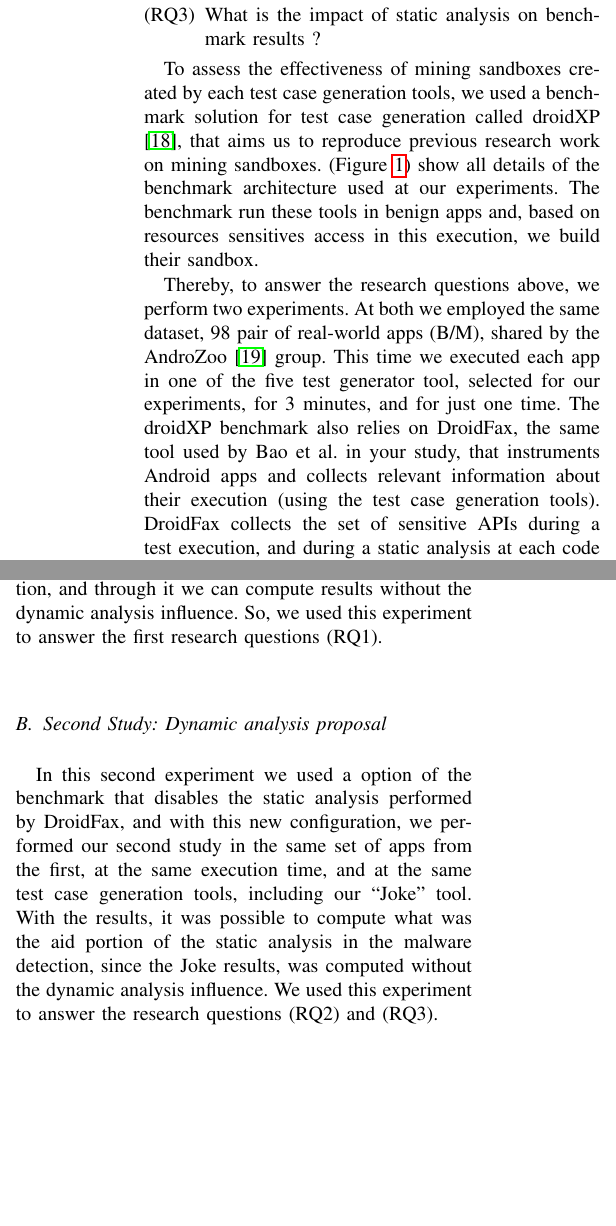
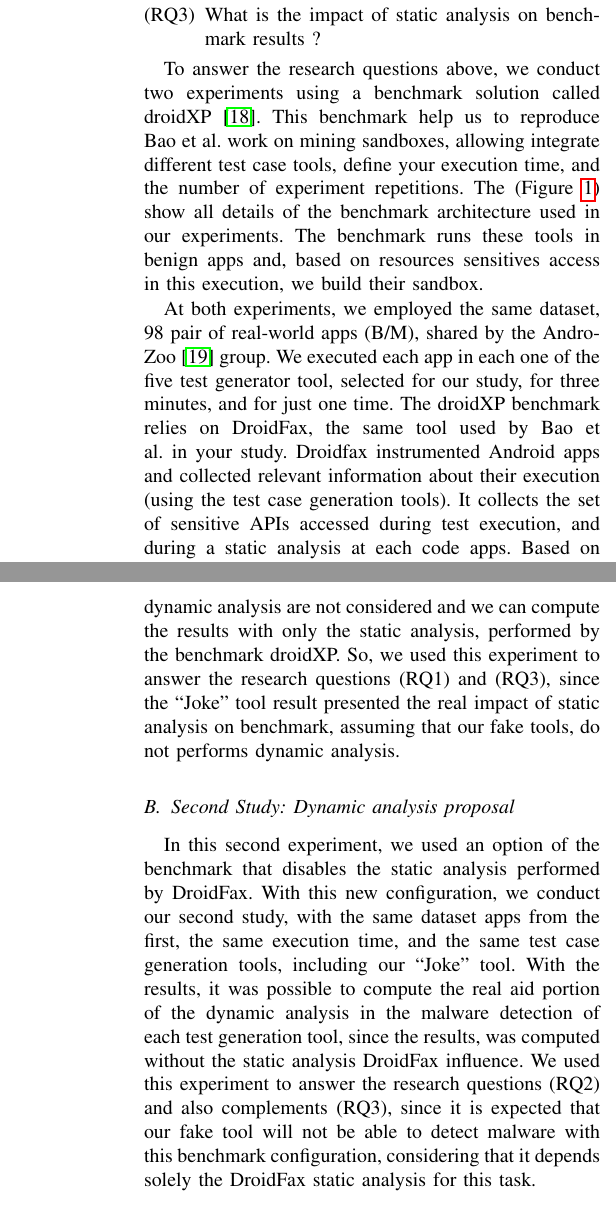
Before and after one commit to droidxp/paper-replication, a LaTeX paper (main.tex, which reads setup.tex): two parts of the columns of page 3 of 5 before the commit and two parts of the columns of pages 3 and 4 of 5 after it, joined at a grey line, cut so that both start at the same text, the shorter picture padded with empty space. Compiled offline with pdfLaTeX.

Commit message:
study setting first version

```diff
--- a/setup.tex
+++ b/setup.tex
@@ -15,16 +16,22 @@
 \item What is the effective performance of each tool in terms of the number of detected malware ?
-\item What benefits of using a hybrid approach, which combines static and dynamic analysis, for mining sandboxes ?
 \item What is the impact of static analysis on benchmark results ?
 \end{enumerate}
 
-To assess the effectiveness of mining sandboxes created by each test case generation tools, we used a benchmark solution for test case generation called droidXP \cite{DBLP:conf/scam/CostaMCMVBC20}, that aims us to reproduce previous research work on mining sandboxes. (Figure \ref{fig:benchArq}) show all details of the benchmark architecture used at our experiments. The benchmark run these tools in benign apps and, based on resources sensitives access in this execution, we build their sandbox.
+To answer the research questions above, we conduct two experiments using a benchmark solution called droidXP \cite{DBLP:conf/scam/CostaMCMVBC20}. This benchmark help us to reproduce Bao et al. work on mining sandboxes, allowing integrate different test case tools, define your execution time, and the number of experiment repetitions. The (Figure \ref{fig:benchArq}) show all details of the benchmark architecture used in our experiments. The benchmark runs these tools in benign apps and, based on resources sensitives access in this execution, we build their sandbox.
 
-Thereby, to answer the research questions above, we perform two experiments. At both we employed the same dataset, 98 pair of real-world apps (B/M), shared by the AndroZoo \cite{DBLP:conf/msr/AllixBKT16} group. This time we executed each app in one of the five test generator tool, selected for our experiments, for 3 minutes, and for just one time. The droidXP benchmark also relies on DroidFax, the same tool used by Bao et al. in your study, that instruments Android apps and collects relevant information about their execution (using the test case generation tools). DroidFax collects the set of sensitive APIs during a test execution, and during a static analysis at each code apps. Based on this sensitive APIs, that will compose our sandbox, we investigate the capacity of detect malicious behaviors in the corresponding malign app by the tool under analysis, together with the static analysis of the DroidFax. (Figure \ref{fig:setup}) show this experimental setup.
+At both experiments, we employed the same dataset, 98 pair of real-world apps (B/M), shared by the AndroZoo \cite{DBLP:conf/msr/AllixBKT16} group. We executed each app in each one of the five test generator tool, selected for our study, for three minutes, and for just one time. The droidXP benchmark relies on DroidFax, the same tool used by Bao et al. in your study. Droidfax instrumented Android apps and collected relevant information about their execution (using the test case generation tools). It collects the set of sensitive APIs accessed during test execution, and during a static analysis at each code apps. Based on these sensitive APIs, that will compose the sandbox, we investigate the capacity to detect malicious behaviors in the corresponding malign app by the tool under analysis, together with the DroidFax static analysis. (Figure \ref{fig:setup}) show this experiment setup. We detail the procedures of each study in what follows.
+
+\begin{figure}[h]
+  \includegraphics[width=0.45\textwidth]{images/setup.png}
+  \label{Experiment setup}
+  \caption{Experiment setup}
+  \label{fig:setup}
+\end{figure}
 
 \subsection{First Study: hybrid proposal}
 
-In the first experiment, we executed the benchmark considering the droidXP default configuration, that is, using a hybrid proposal. To generate inputs to apps, we investigate five popular test case generation tools, one from industry (Monkey \cite{Monkey}) and four from academia (Droidbot \cite{DBLP:conf/icse/LiYGC17}, Humanoid \cite{DBLP:conf/kbse/LiY0C19}, DroidMate \cite{DBLP:conf/icse/JamrozikZ16} and ``Joke" tool). This last is a fake tool that we implemented, which does not do anything during the benchmark execution, and through it we can compute results without the dynamic analysis influence. So, we used this experiment to answer the first research questions (RQ1).
+In the first experiment, we executed the benchmark using the droidXP default configuration, that is, combining static and dynamic analysis while collecting the accessed sensitive APIs, a hybrid approach. To generate inputs to apps, we investigate five popular test case generation tools, one from industry (Monkey \cite{Monkey}) and four from academia (Droidbot \cite{DBLP:conf/icse/LiYGC17}, Humanoid \cite{DBLP:conf/kbse/LiY0C19}, DroidMate \cite{DBLP:conf/icse/JamrozikZ16} and ``Joke" tool). This last is a fake tool that simulates a tool that does nothing during the benchmark execution. Using this tool, the results of the dynamic analysis are not considered and we can compute the results with only the static analysis, performed by the benchmark droidXP. So, we used this experiment to answer the research questions (RQ1) and (RQ3), since the ``Joke" tool result presented the real impact of static analysis on benchmark, assuming that our fake tools, do not performs dynamic analysis.
 
 \subsection{Second Study: Dynamic analysis proposal}
 
-In this second experiment we used a option of the benchmark that disables the static analysis performed by DroidFax, and with this new configuration, we performed our second study in the same set of apps from the first, at the same execution time, and at the same test case generation tools, including our ``Joke" tool. With the results, it was possible to compute what was the aid portion of the static analysis in the malware detection, since the Joke results, was computed without the dynamic analysis influence. We used this experiment to answer the research questions (RQ2) and (RQ3).
+In this second experiment, we used an option of the benchmark that disables the static analysis performed by DroidFax. With this new configuration, we conduct our second study, with the same dataset apps from the first, the same execution time, and the same test case generation tools, including our ``Joke" tool. With the results, it was possible to compute the real aid portion of the dynamic analysis in the malware detection of each test generation tool, since the results, was computed without the static analysis DroidFax influence. We used this experiment to answer the research questions (RQ2) and also complements (RQ3), since it is expected that our fake tool will not be able to detect malware with this benchmark configuration, considering that it depends solely the DroidFax static analysis for this task.
```
Also changed, not shown: setup.tex (11 more changed lines).
